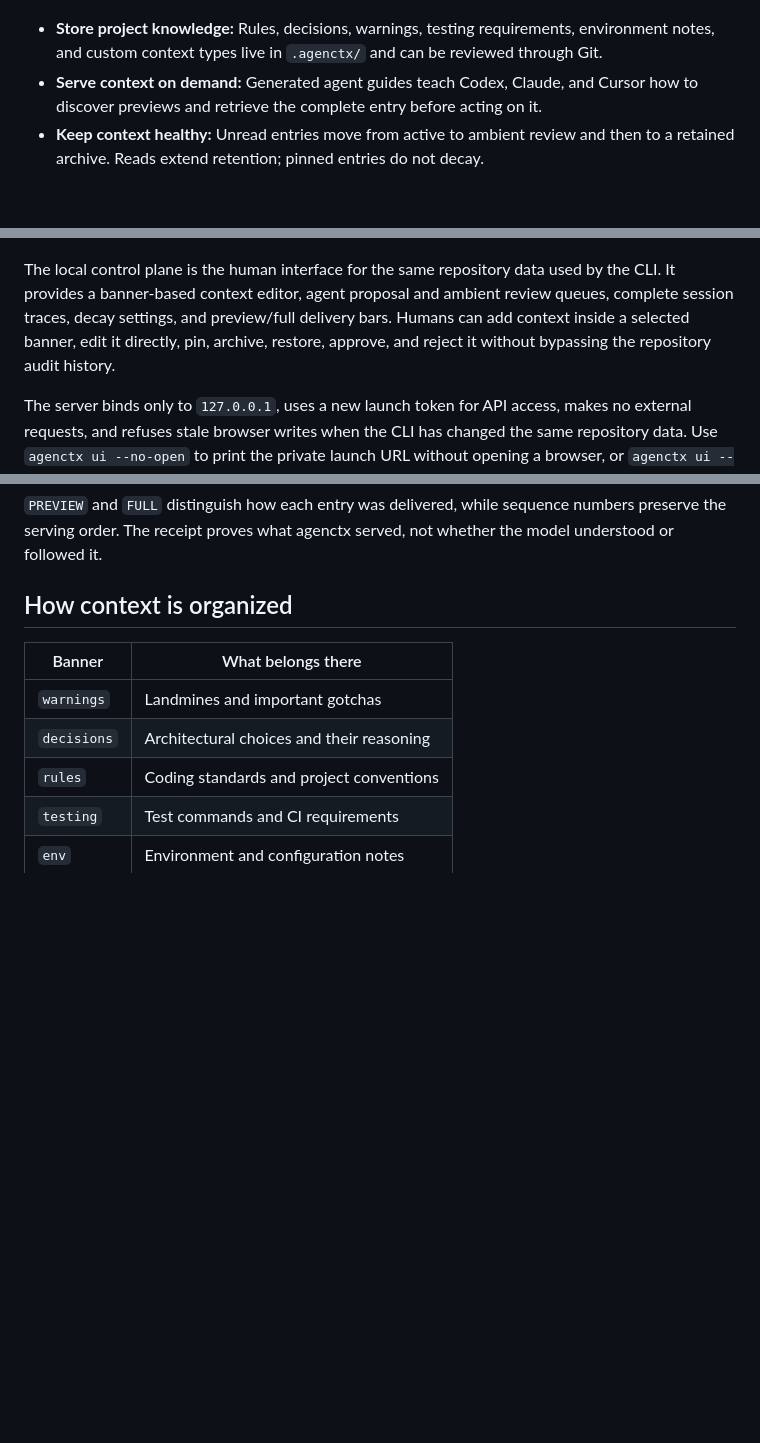
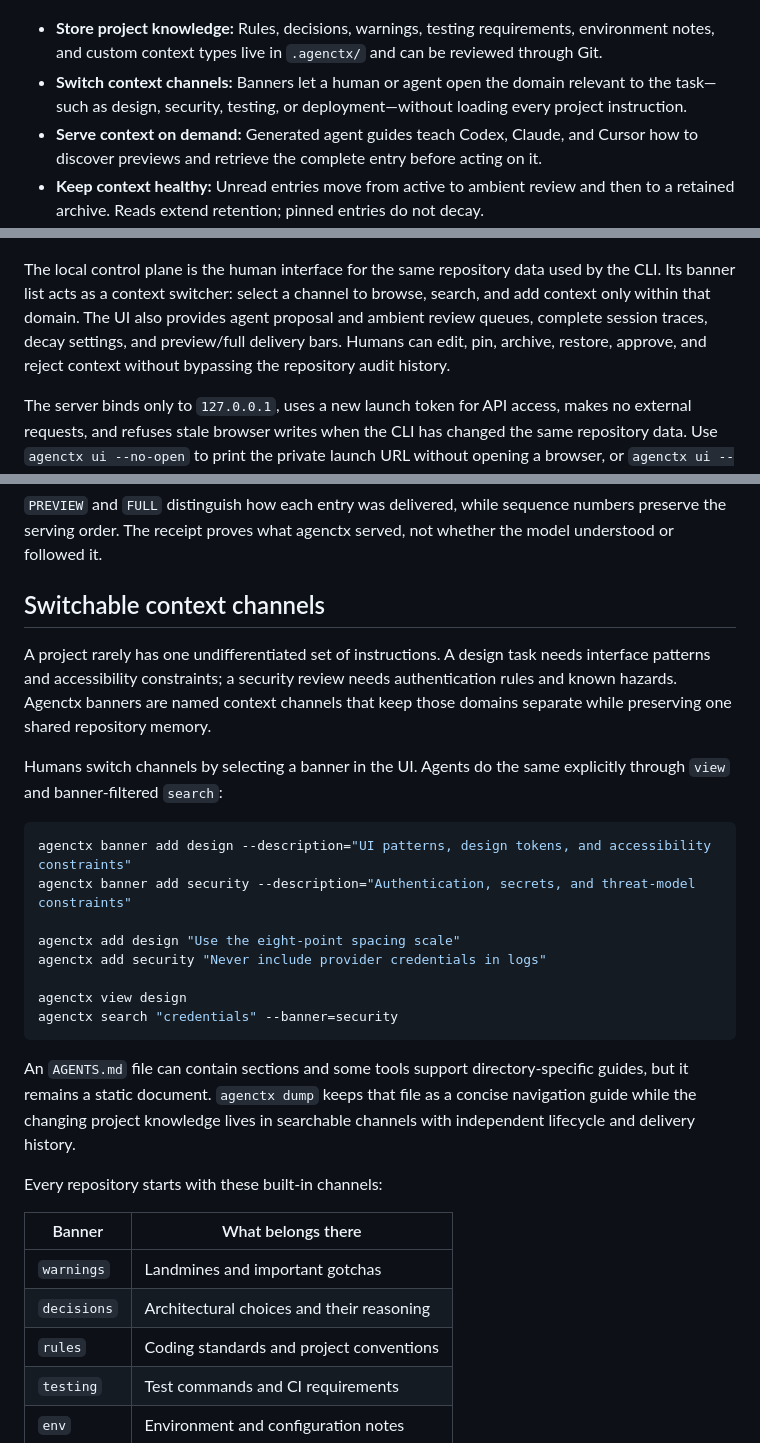
Before and after one commit to YMuskrat/agentctx, a Markdown page: README.md, 3 parts joined by grey strips. GitHub-like rendering; blank space fills up the shorter version.

Commit message:
Explain switchable context channels

````diff
--- a/README.md
+++ b/README.md
@@ -15,6 +15,7 @@ Unlike a growing prompt or a long `AGENTS.md`, the context remains structured, s
 ![Agenctx context system showing human-managed repository context, agent access, lifecycle states, session receipts, and human-reviewed proposals](./assets/agenctx-context-system.jpg)
 
 - **Store project knowledge:** Rules, decisions, warnings, testing requirements, environment notes, and custom context types live in `.agenctx/` and can be reviewed through Git.
+- **Switch context channels:** Banners let a human or agent open the domain relevant to the task—such as design, security, testing, or deployment—without loading every project instruction.
 - **Serve context on demand:** Generated agent guides teach Codex, Claude, and Cursor how to discover previews and retrieve the complete entry before acting on it.
 - **Keep context healthy:** Unread entries move from active to ambient review and then to a retained archive. Reads extend retention; pinned entries do not decay.
 - **Control agent learning:** An agent can propose at most two entries per session. Proposals are never trusted or served until a human approves them.
@@ -31,7 +32,7 @@ agenctx ui
 
 ![Agenctx local UI showing banner-scoped context, search, lifecycle controls, and rule details](./assets/agenctx-ui.png)
 
-The local control plane is the human interface for the same repository data used by the CLI. It provides a banner-based context editor, agent proposal and ambient review queues, complete session traces, decay settings, and preview/full delivery bars. Humans can add context inside a selected banner, edit it directly, pin, archive, restore, approve, and reject it without bypassing the repository audit history.
+The local control plane is the human interface for the same repository data used by the CLI. Its banner list acts as a context switcher: select a channel to browse, search, and add context only within that domain. The UI also provides agent proposal and ambient review queues, complete session traces, decay settings, and preview/full delivery bars. Humans can edit, pin, archive, restore, approve, and reject context without bypassing the repository audit history.
 
 The server binds only to `127.0.0.1`, uses a new launch token for API access, makes no external requests, and refuses stale browser writes when the CLI has changed the same repository data. Use `agenctx ui --no-open` to print the private launch URL without opening a browser, or `agenctx ui --port=4317` to select a local port.
 
@@ -88,7 +89,26 @@ Run `agenctx status` to list every agent receipt as a hash and task name. Then o
 
 `PREVIEW` and `FULL` distinguish how each entry was delivered, while sequence numbers preserve the serving order. The receipt proves what agenctx served, not whether the model understood or followed it.
 
-## How context is organized
+## Switchable context channels
+
+A project rarely has one undifferentiated set of instructions. A design task needs interface patterns and accessibility constraints; a security review needs authentication rules and known hazards. Agenctx banners are named context channels that keep those domains separate while preserving one shared repository memory.
+
+Humans switch channels by selecting a banner in the UI. Agents do the same explicitly through `view` and banner-filtered `search`:
+
+```sh
+agenctx banner add design --description="UI patterns, design tokens, and accessibility constraints"
+agenctx banner add security --description="Authentication, secrets, and threat-model constraints"
+
+agenctx add design "Use the eight-point spacing scale"
+agenctx add security "Never include provider credentials in logs"
+
+agenctx view design
+agenctx search "credentials" --banner=security
+```
+
+An `AGENTS.md` file can contain sections and some tools support directory-specific guides, but it remains a static document. `agenctx dump` keeps that file as a concise navigation guide while the changing project knowledge lives in searchable channels with independent lifecycle and delivery history.
+
+Every repository starts with these built-in channels:
 
 | Banner | What belongs there |
 |---|---|
````
